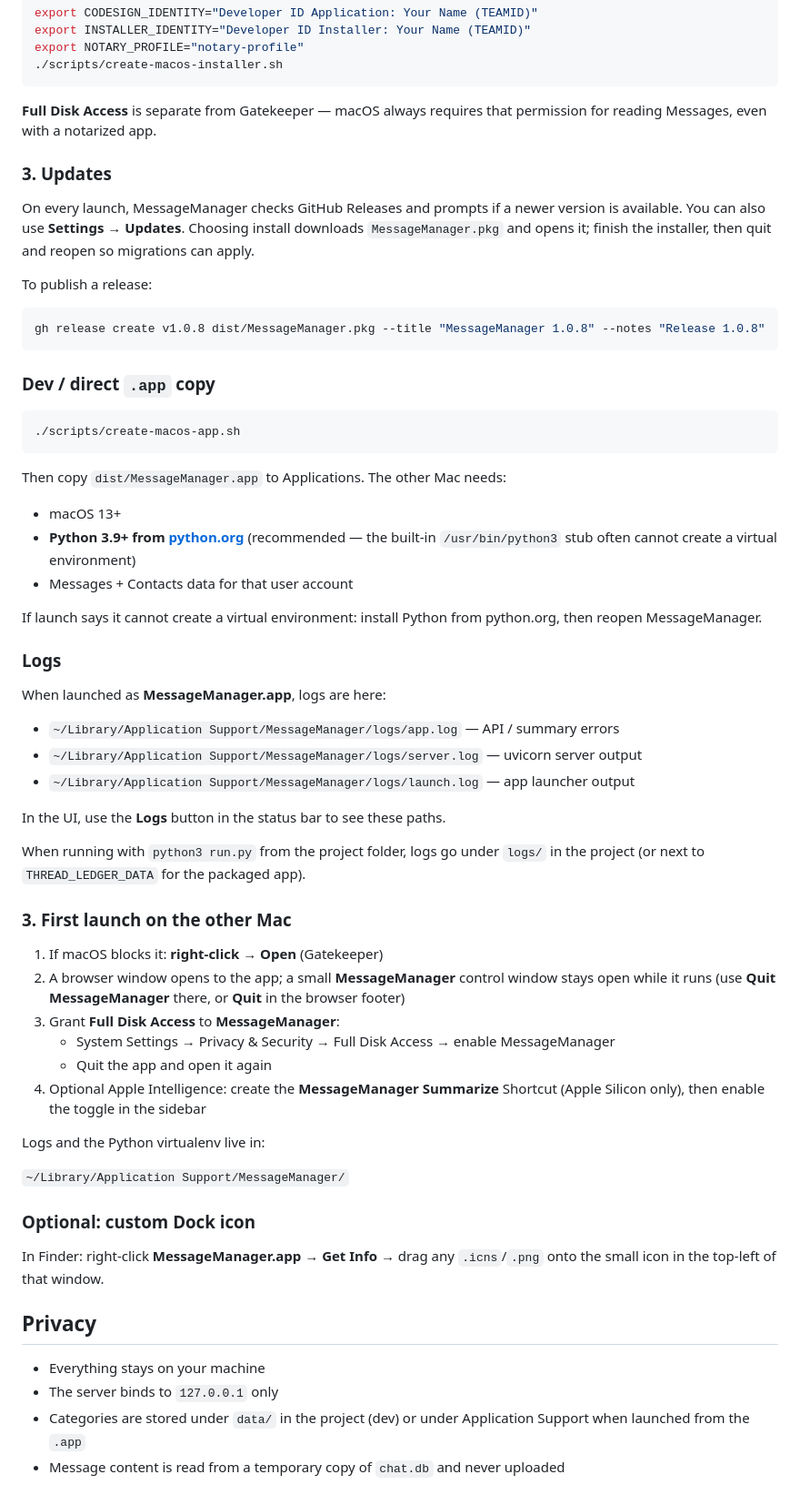
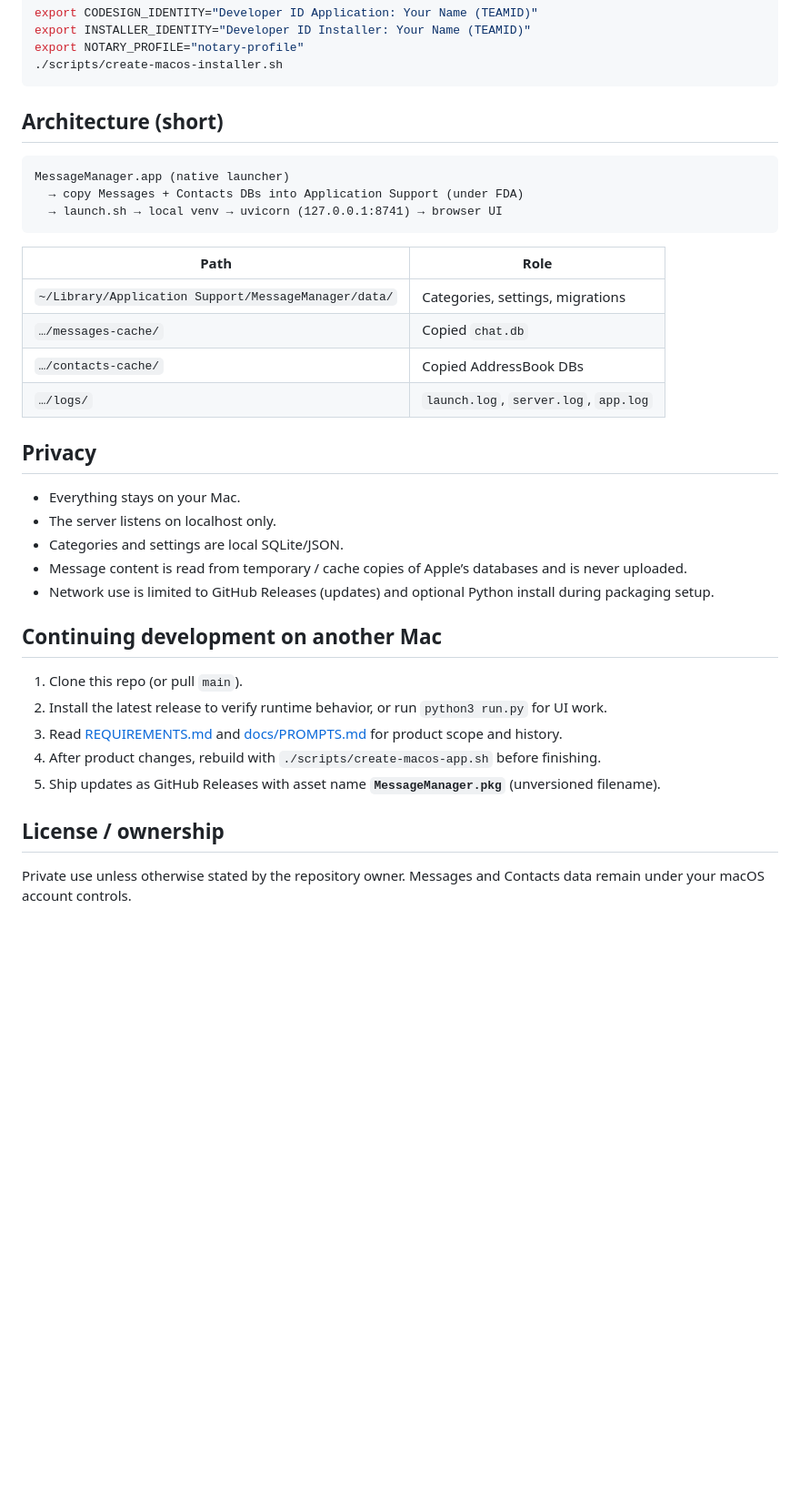
Before and after one commit to srtviperjr/MessageManager, a Markdown page: README.md, the part around one of its changes. Shown at 91% size. GitHub-like rendering; blank space fills up the shorter version.

````diff
--- a/README.md
+++ b/README.md
@@ -104,64 +110,37 @@ export NOTARY_PROFILE="notary-profile"
 ./scripts/create-macos-installer.sh
 ```
 
-**Full Disk Access** is separate from Gatekeeper — macOS always requires that permission for reading Messages, even with a notarized app.
+## Architecture (short)
 
-### 3. Updates
-
-On every launch, MessageManager checks GitHub Releases and prompts if a newer version is available. You can also use **Settings → Updates**. Choosing install downloads `MessageManager.pkg` and opens it; finish the installer, then quit and reopen so migrations can apply.
-
-To publish a release:
-
-```bash
-gh release create v1.0.8 dist/MessageManager.pkg --title "MessageManager 1.0.8" --notes "Release 1.0.8"
+```
+MessageManager.app (native launcher)
+  → copy Messages + Contacts DBs into Application Support (under FDA)
+  → launch.sh → local venv → uvicorn (127.0.0.1:8741) → browser UI
 ```
 
-### Dev / direct `.app` copy
-
-```bash
-./scripts/create-macos-app.sh
-```
-
-Then copy `dist/MessageManager.app` to Applications. The other Mac needs:
-
-- macOS 13+
-- **Python 3.9+ from [python.org](https://www.python.org/downloads/macos/)** (recommended — the built-in `/usr/bin/python3` stub often cannot create a virtual environment)
-- Messages + Contacts data for that user account
-
-If launch says it cannot create a virtual environment: install Python from python.org, then reopen MessageManager.
-
-### Logs
-
-When launched as **MessageManager.app**, logs are here:
-
-- `~/Library/Application Support/MessageManager/logs/app.log` — API / summary errors
-- `~/Library/Application Support/MessageManager/logs/server.log` — uvicorn server output
-- `~/Library/Application Support/MessageManager/logs/launch.log` — app launcher output
-
-In the UI, use the **Logs** button in the status bar to see these paths.
-
-When running with `python3 run.py` from the project folder, logs go under `logs/` in the project (or next to `THREAD_LEDGER_DATA` for the packaged app).
-
-### 3. First launch on the other Mac
-
-1. If macOS blocks it: **right-click → Open** (Gatekeeper)
-2. A browser window opens to the app; a small **MessageManager** control window stays open while it runs (use **Quit MessageManager** there, or **Quit** in the browser footer)
-3. Grant **Full Disk Access** to **MessageManager**:
-   - System Settings → Privacy & Security → Full Disk Access → enable MessageManager
-   - Quit the app and open it again
-4. Optional Apple Intelligence: create the **MessageManager Summarize** Shortcut (Apple Silicon only), then enable the toggle in the sidebar
-
-Logs and the Python virtualenv live in:
-
-`~/Library/Application Support/MessageManager/`
-
-### Optional: custom Dock icon
-
-In Finder: right-click **MessageManager.app** → **Get Info** → drag any `.icns`/`.png` onto the small icon in the top-left of that window.
+| Path | Role |
+|---|---|
+| `~/Library/Application Support/MessageManager/data/` | Categories, settings, migrations |
+| `…/messages-cache/` | Copied `chat.db` |
+| `…/contacts-cache/` | Copied AddressBook DBs |
+| `…/logs/` | `launch.log`, `server.log`, `app.log` |
 
 ## Privacy
 
-- Everything stays on your machine
-- The server binds to `127.0.0.1` only
-- Categories are stored under `data/` in the project (dev) or under Application Support when launched from the `.app`
-- Message content is read from a temporary copy of `chat.db` and never uploaded
+- Everything stays on your Mac.
+- The server listens on localhost only.
+- Categories and settings are local SQLite/JSON.
+- Message content is read from temporary / cache copies of Apple’s databases and is never uploaded.
+- Network use is limited to GitHub Releases (updates) and optional Python install during packaging setup.
+
+## Continuing development on another Mac
+
+1. Clone this repo (or pull `main`).
+2. Install the latest release to verify runtime behavior, or run `python3 run.py` for UI work.
+3. Read [REQUIREMENTS.md](REQUIREMENTS.md) and [docs/PROMPTS.md](docs/PROMPTS.md) for product scope and history.
+4. After product changes, rebuild with `./scripts/create-macos-app.sh` before finishing.
+5. Ship updates as GitHub Releases with asset name **`MessageManager.pkg`** (unversioned filename).
+
+## License / ownership
+
+Private use unless otherwise stated by the repository owner. Messages and Contacts data remain under your macOS account controls.
````
Also changed, not shown: other parts of README.md (+82 -76 lines), REQUIREMENTS.md (added, +157 -0 lines), docs/PROMPTS.md (added, +71 -0 lines), docs/screenshots/README.md (added, +16 -0 lines), docs/screenshots/app-icon.png (added), docs/screenshots/conversation-view.png (added), docs/screenshots/settings.png (added), 2 other files.
